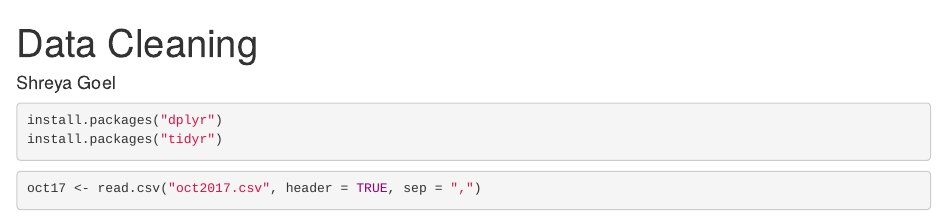
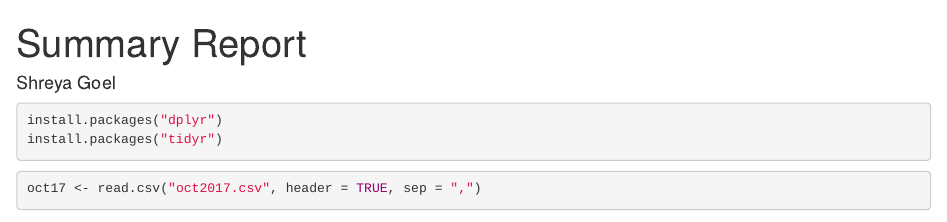
Before and after one commit to shreyagoel/ReportingWith_R, an R Markdown document (GA_SessionDuration_By_Product/SummaryReport.Rmd): the page in a window 1100 px wide, from its top. Rendered offline with R 4.5, knitr and Pandoc, with nearby package versions; some code elsewhere in the file could not run offline; common packages that the code uses without loading them are loaded.

Commit message:
Summary Report

```diff
--- a/GA_SessionDuration_By_Product/DataClean.Rmd
+++ b/GA_SessionDuration_By_Product/SummaryReport.Rmd
@@ -1,5 +1,5 @@
 ---
-title: "Data Cleaning"
+title: "Summary Report"
 author: "Shreya Goel"
 project: "Google Analytics - Session Duration"
 output: html_document
```
